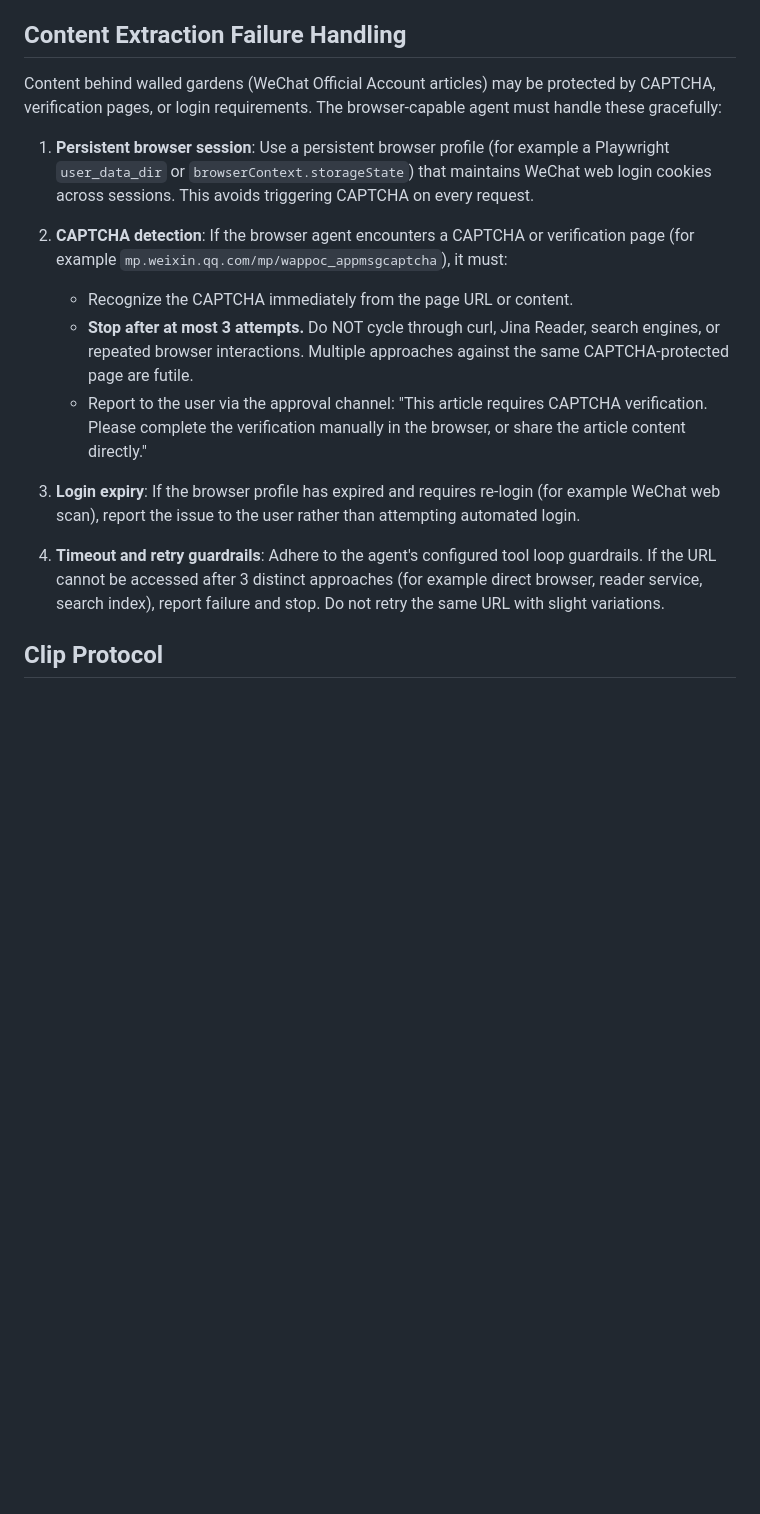
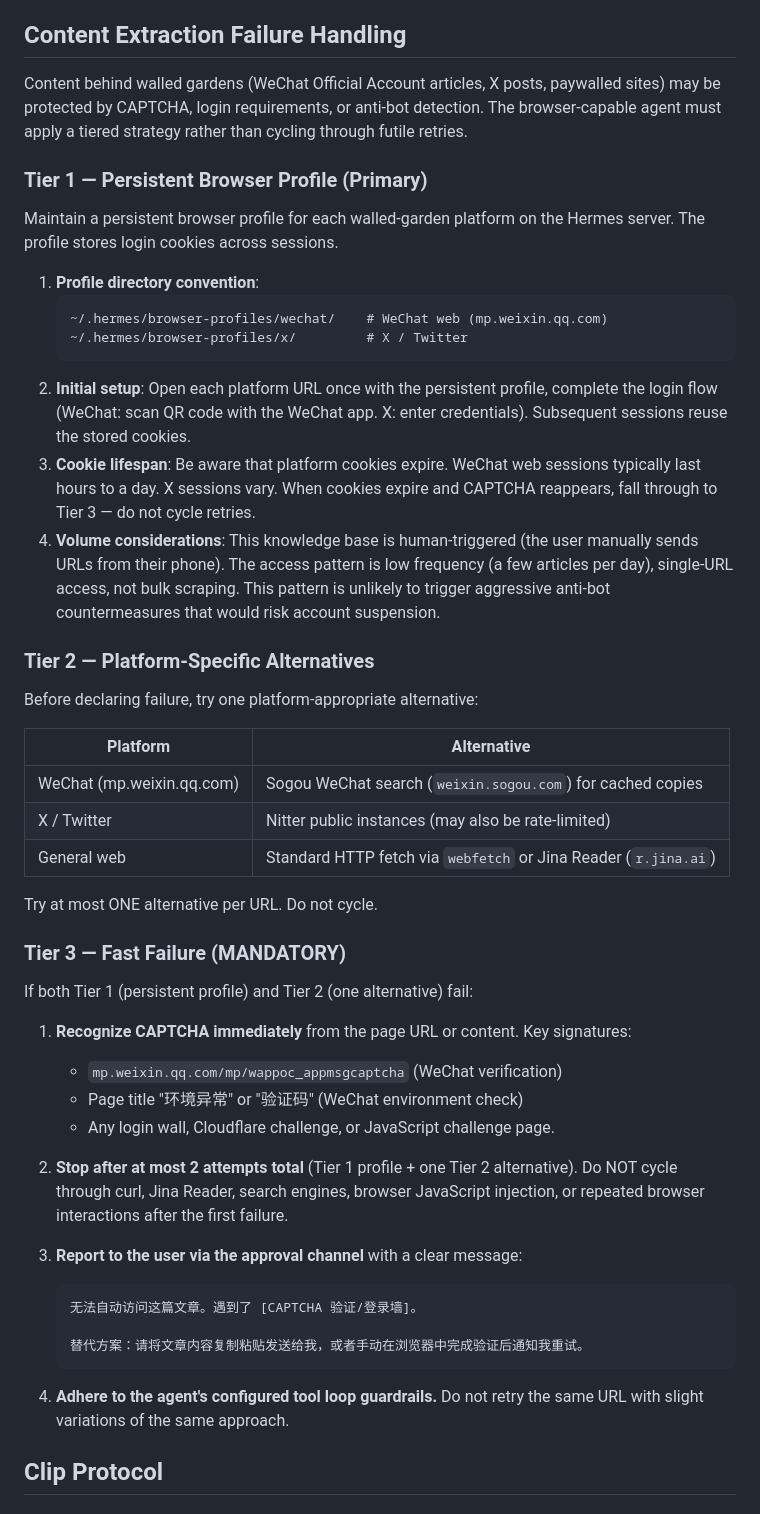
Before and after one commit to daidaibunny/agent-skills, a Markdown page: knowledge-base-clip/SKILL.md, the part around the change. Drawn GitHub-style; blank space fills up the shorter version.

Commit message:
feat: replace CAPTCHA handling with tiered strategy — persistent browser profile → one platform alternative → fast failure with user fallback. Multi-platform awareness (WeChat, X, general web).

````diff
--- a/knowledge-base-clip/SKILL.md
+++ b/knowledge-base-clip/SKILL.md
@@ -28,32 +28,67 @@ downloading, approval gating, and automatic ingest.
 
 ## Content Extraction Failure Handling
 
-Content behind walled gardens (WeChat Official Account articles) may be protected by
-CAPTCHA, verification pages, or login requirements. The browser-capable agent must
-handle these gracefully:
+Content behind walled gardens (WeChat Official Account articles, X posts, paywalled
+sites) may be protected by CAPTCHA, login requirements, or anti-bot detection. The
+browser-capable agent must apply a tiered strategy rather than cycling through futile
+retries.
 
-1. **Persistent browser session**: Use a persistent browser profile (for example a
-   Playwright `user_data_dir` or `browserContext.storageState`) that maintains WeChat
-   web login cookies across sessions. This avoids triggering CAPTCHA on every request.
+### Tier 1 — Persistent Browser Profile (Primary)
 
-2. **CAPTCHA detection**: If the browser agent encounters a CAPTCHA or verification
-   page (for example `mp.weixin.qq.com/mp/wappoc_appmsgcaptcha`), it must:
-   - Recognize the CAPTCHA immediately from the page URL or content.
-   - **Stop after at most 3 attempts.** Do NOT cycle through curl, Jina Reader, search
-     engines, or repeated browser interactions. Multiple approaches against the same
-     CAPTCHA-protected page are futile.
-   - Report to the user via the approval channel: "This article requires CAPTCHA
-     verification. Please complete the verification manually in the browser, or share
-     the article content directly."
+Maintain a persistent browser profile for each walled-garden platform on the Hermes
+server. The profile stores login cookies across sessions.
 
-3. **Login expiry**: If the browser profile has expired and requires re-login (for
-   example WeChat web scan), report the issue to the user rather than attempting
-   automated login.
+1. **Profile directory convention**:
+   ```text
+   ~/.hermes/browser-profiles/wechat/    # WeChat web (mp.weixin.qq.com)
+   ~/.hermes/browser-profiles/x/         # X / Twitter
+   ```
+2. **Initial setup**: Open each platform URL once with the persistent profile, complete
+   the login flow (WeChat: scan QR code with the WeChat app. X: enter credentials).
+   Subsequent sessions reuse the stored cookies.
+3. **Cookie lifespan**: Be aware that platform cookies expire. WeChat web sessions
+   typically last hours to a day. X sessions vary. When cookies expire and CAPTCHA
+   reappears, fall through to Tier 3 — do not cycle retries.
+4. **Volume considerations**: This knowledge base is human-triggered (the user manually
+   sends URLs from their phone). The access pattern is low frequency (a few articles per
+   day), single-URL access, not bulk scraping. This pattern is unlikely to trigger
+   aggressive anti-bot countermeasures that would risk account suspension.
 
-4. **Timeout and retry guardrails**: Adhere to the agent's configured tool loop
-   guardrails. If the URL cannot be accessed after 3 distinct approaches (for example
-   direct browser, reader service, search index), report failure and stop. Do not
-   retry the same URL with slight variations.
+### Tier 2 — Platform-Specific Alternatives
+
+Before declaring failure, try one platform-appropriate alternative:
+
+| Platform | Alternative |
+|----------|-------------|
+| WeChat (mp.weixin.qq.com) | Sogou WeChat search (`weixin.sogou.com`) for cached copies |
+| X / Twitter | Nitter public instances (may also be rate-limited) |
+| General web | Standard HTTP fetch via `webfetch` or Jina Reader (`r.jina.ai`) |
+
+Try at most ONE alternative per URL. Do not cycle.
+
+### Tier 3 — Fast Failure (MANDATORY)
+
+If both Tier 1 (persistent profile) and Tier 2 (one alternative) fail:
+
+1. **Recognize CAPTCHA immediately** from the page URL or content. Key signatures:
+   - `mp.weixin.qq.com/mp/wappoc_appmsgcaptcha` (WeChat verification)
+   - Page title "环境异常" or "验证码" (WeChat environment check)
+   - Any login wall, Cloudflare challenge, or JavaScript challenge page.
+
+2. **Stop after at most 2 attempts total** (Tier 1 profile + one Tier 2 alternative).
+   Do NOT cycle through curl, Jina Reader, search engines, browser JavaScript injection,
+   or repeated browser interactions after the first failure.
+
+3. **Report to the user via the approval channel** with a clear message:
+
+   ```text
+   无法自动访问这篇文章。遇到了 [CAPTCHA 验证/登录墙]。
+
+   替代方案：请将文章内容复制粘贴发送给我，或者手动在浏览器中完成验证后通知我重试。
+   ```
+
+4. **Adhere to the agent's configured tool loop guardrails.** Do not retry the
+   same URL with slight variations of the same approach.
 
 ## Clip Protocol
 
````
